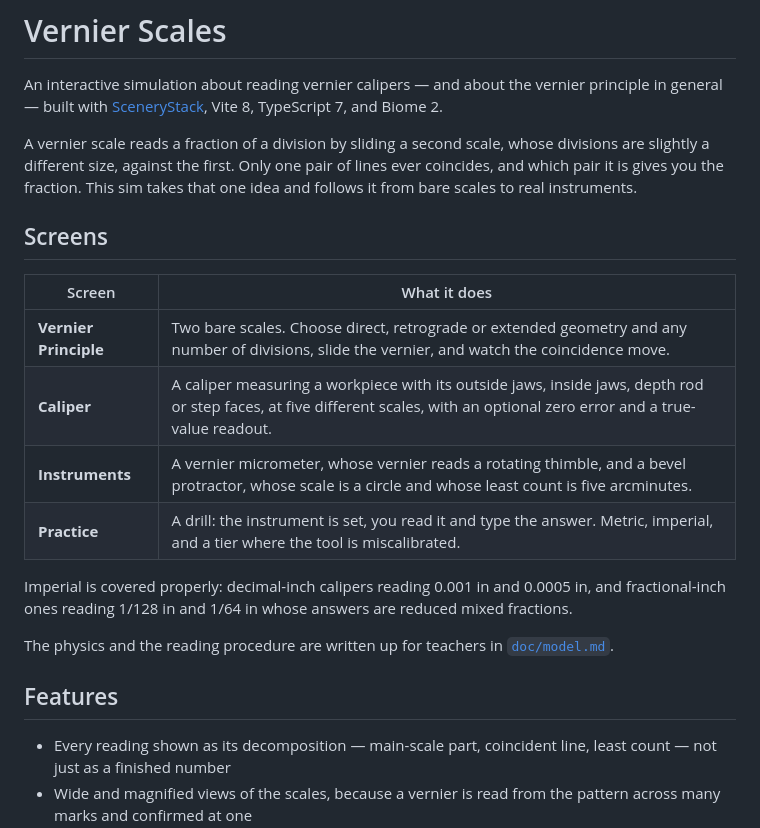
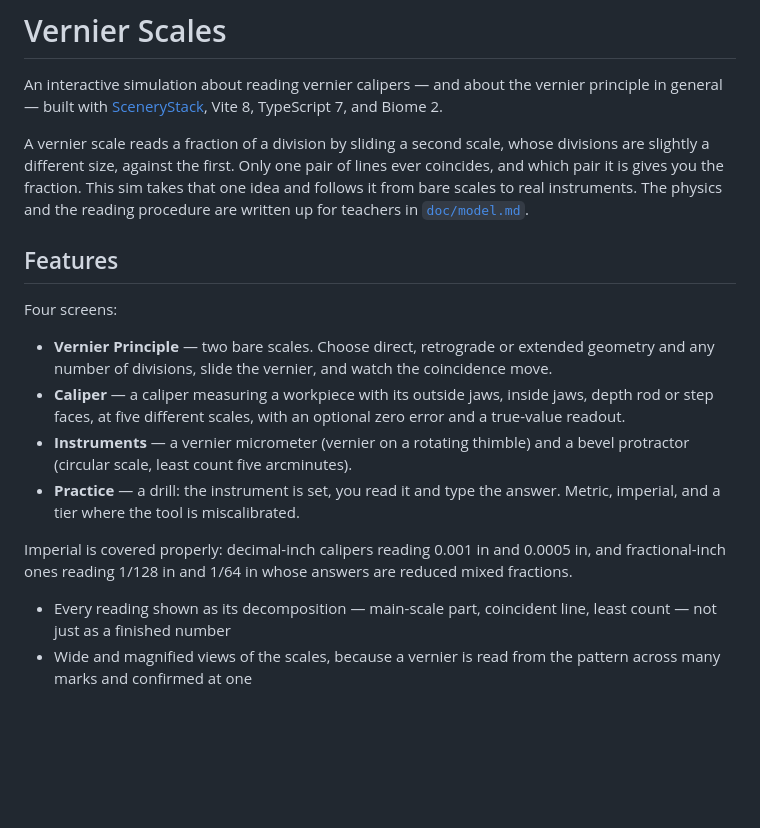
Before and after one commit to OpenPhysics/VernierScales, a Markdown page: README.md, the part around the change. GitHub-like rendering; blank space fills up the shorter version.

Commit message:
fix: fold Screens into Features for compliance
Baton compliance requires exactly six README sections starting with
Features; an extra ## Screens heading fails the check.

Co-authored-by: Cursor <cursoragent@cursor.com>

```diff
--- a/README.md
+++ b/README.md
@@ -6,23 +6,24 @@ general — built with [SceneryStack](https://scenerystack.org/), Vite 8, TypeSc
 A vernier scale reads a fraction of a division by sliding a second scale, whose divisions are
 slightly a different size, against the first. Only one pair of lines ever coincides, and which pair
 it is gives you the fraction. This sim takes that one idea and follows it from bare scales to real
-instruments.
+instruments. The physics and the reading procedure are written up for teachers in
+[`doc/model.md`](doc/model.md).
 
-## Screens
+## Features
 
-| Screen | What it does |
-|---|---|
-| **Vernier Principle** | Two bare scales. Choose direct, retrograde or extended geometry and any number of divisions, slide the vernier, and watch the coincidence move. |
-| **Caliper** | A caliper measuring a workpiece with its outside jaws, inside jaws, depth rod or step faces, at five different scales, with an optional zero error and a true-value readout. |
-| **Instruments** | A vernier micrometer, whose vernier reads a rotating thimble, and a bevel protractor, whose scale is a circle and whose least count is five arcminutes. |
-| **Practice** | A drill: the instrument is set, you read it and type the answer. Metric, imperial, and a tier where the tool is miscalibrated. |
+Four screens:
+
+- **Vernier Principle** — two bare scales. Choose direct, retrograde or extended geometry and any
+  number of divisions, slide the vernier, and watch the coincidence move.
+- **Caliper** — a caliper measuring a workpiece with its outside jaws, inside jaws, depth rod or
+  step faces, at five different scales, with an optional zero error and a true-value readout.
+- **Instruments** — a vernier micrometer (vernier on a rotating thimble) and a bevel protractor
+  (circular scale, least count five arcminutes).
+- **Practice** — a drill: the instrument is set, you read it and type the answer. Metric, imperial,
+  and a tier where the tool is miscalibrated.
 
 Imperial is covered properly: decimal-inch calipers reading 0.001 in and 0.0005 in, and
 fractional-inch ones reading 1/128 in and 1/64 in whose answers are reduced mixed fractions.
-
-The physics and the reading procedure are written up for teachers in [`doc/model.md`](doc/model.md).
-
-## Features
 
 - Every reading shown as its decomposition — main-scale part, coincident line, least count — not
   just as a finished number
```
